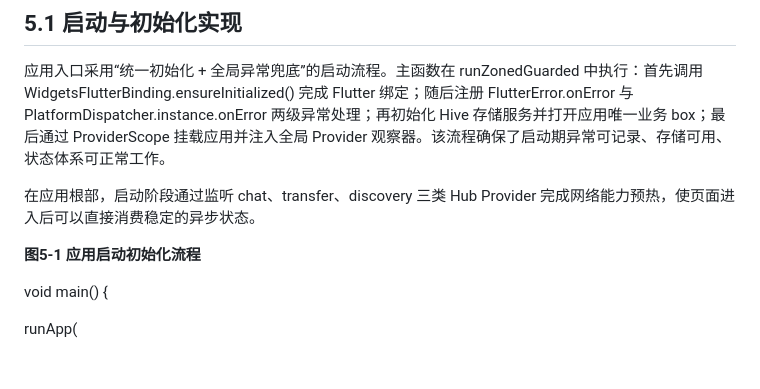
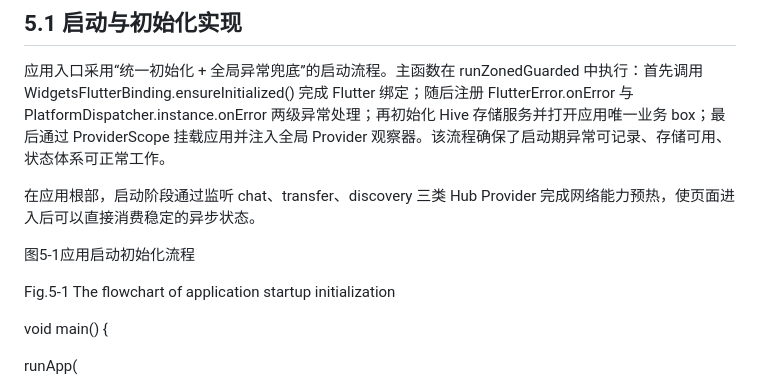
Before and after one commit to Dchll/hydrop, a Markdown page: docs/docx.md, the part around one of its changes. Drawn GitHub-style; blank space fills up the shorter version.

```diff
--- a/docs/thesis_content.md
+++ b/docs/docx.md
@@ -199,7 +203,9 @@ Service/Core层（基础设施层）负责Socket通信、数据库访问、网
 
 在应用根部，启动阶段通过监听 chat、transfer、discovery 三类 Hub Provider 完成网络能力预热，使页面进入后可以直接消费稳定的异步状态。
 
-**图5-1 应用启动初始化流程**
+图5-1应用启动初始化流程
+
+Fig.5-1 The flowchart of application startup initialization
 
 void main() {
 
```
Also changed, not shown: other parts of docs/docx.md (+19 -9 lines).
